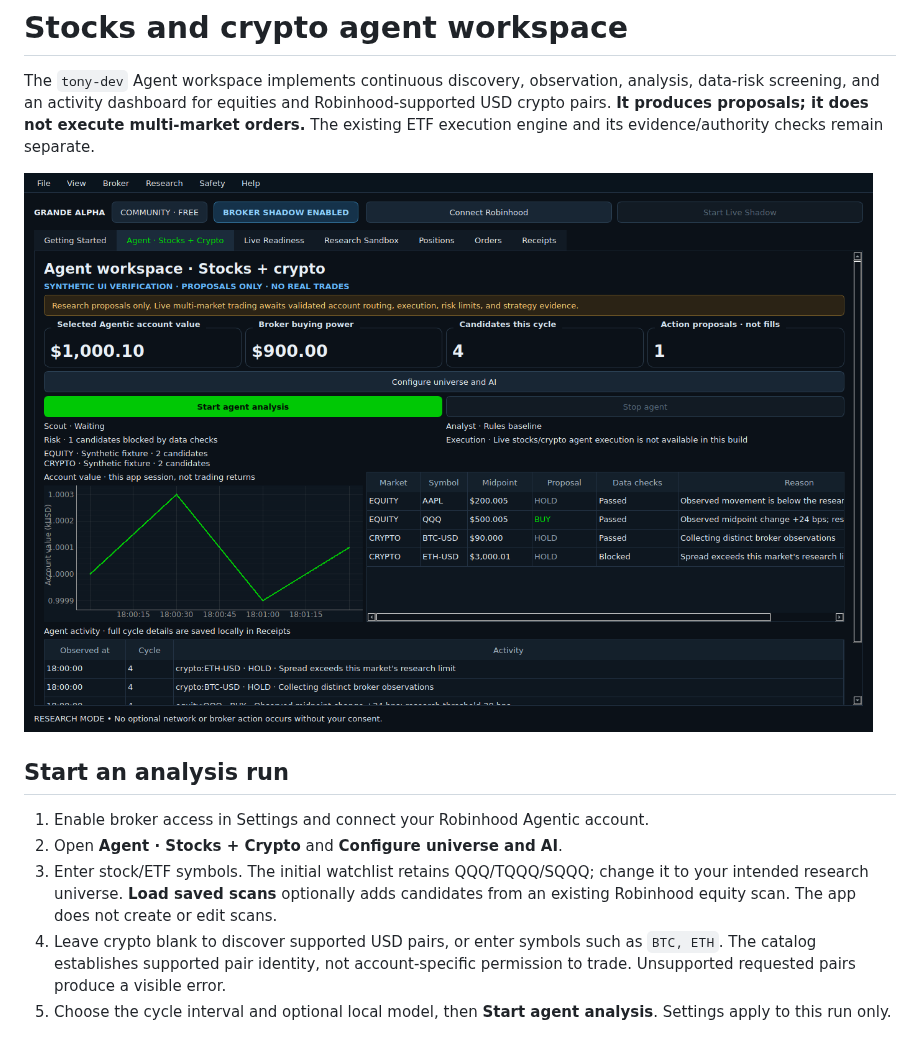
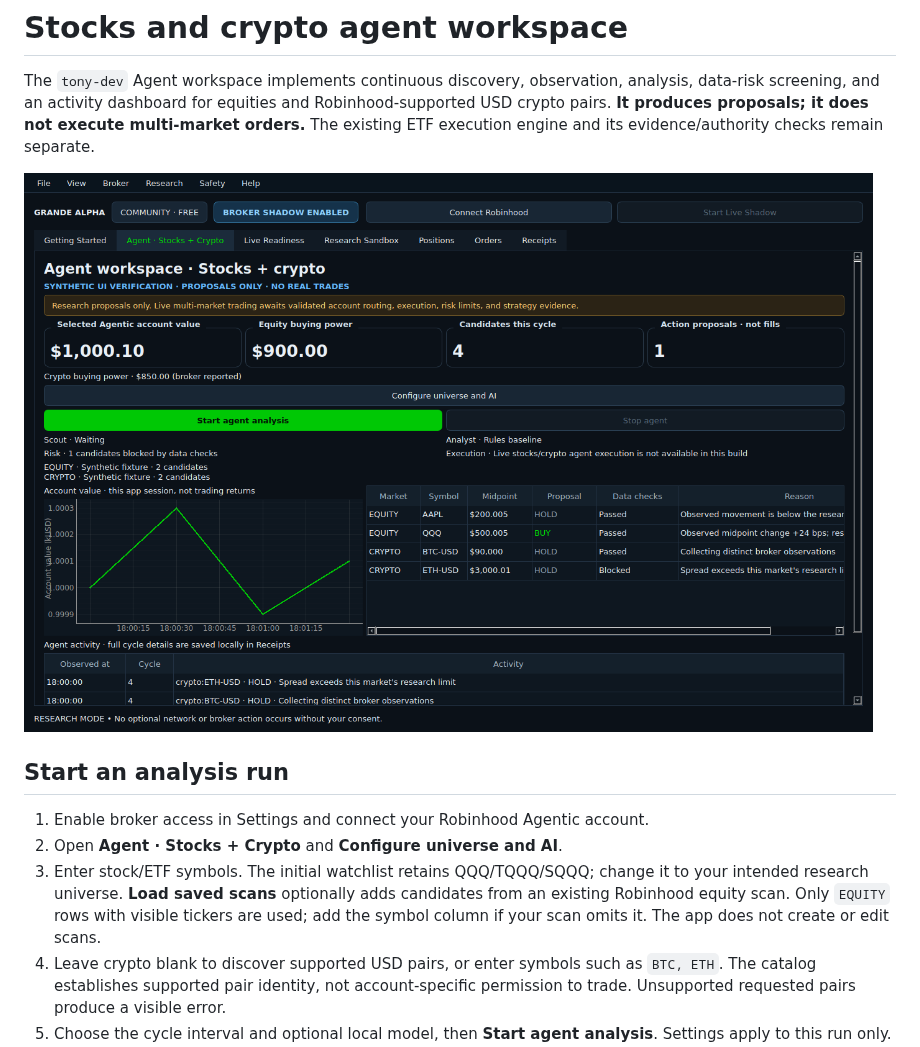
Before and after one commit to aaronjs99/grande-alpha, a Markdown page: docs/AGENT_WORKSPACE.md, the part around one of its changes. Drawn GitHub-style; pictures changed too: docs/images/agent-workspace.png.

```diff
--- a/docs/AGENT_WORKSPACE.md
+++ b/docs/AGENT_WORKSPACE.md
@@ -13,7 +13,8 @@ The existing ETF execution engine and its evidence/authority checks remain separ
 2. Open **Agent · Stocks + Crypto** and **Configure universe and AI**.
 3. Enter stock/ETF symbols. The initial watchlist retains QQQ/TQQQ/SQQQ; change it
    to your intended research universe. **Load saved scans** optionally adds candidates
-   from an existing Robinhood equity scan. The app does not create or edit scans.
+   from an existing Robinhood equity scan. Only `EQUITY` rows with visible tickers are used;
+   add the symbol column if your scan omits it. The app does not create or edit scans.
 4. Leave crypto blank to discover supported USD pairs, or enter symbols such as
    `BTC, ETH`. The catalog establishes supported pair identity, not account-specific
    permission to trade. Unsupported requested pairs produce a visible error.
```
Also changed, not shown: other parts of docs/AGENT_WORKSPACE.md (+21 -11 lines), CHANGELOG.md (+9 -0 lines), docs/BROKER_CRYPTO_CONTRACT.md (added, +74 -0 lines), 16 other files.
